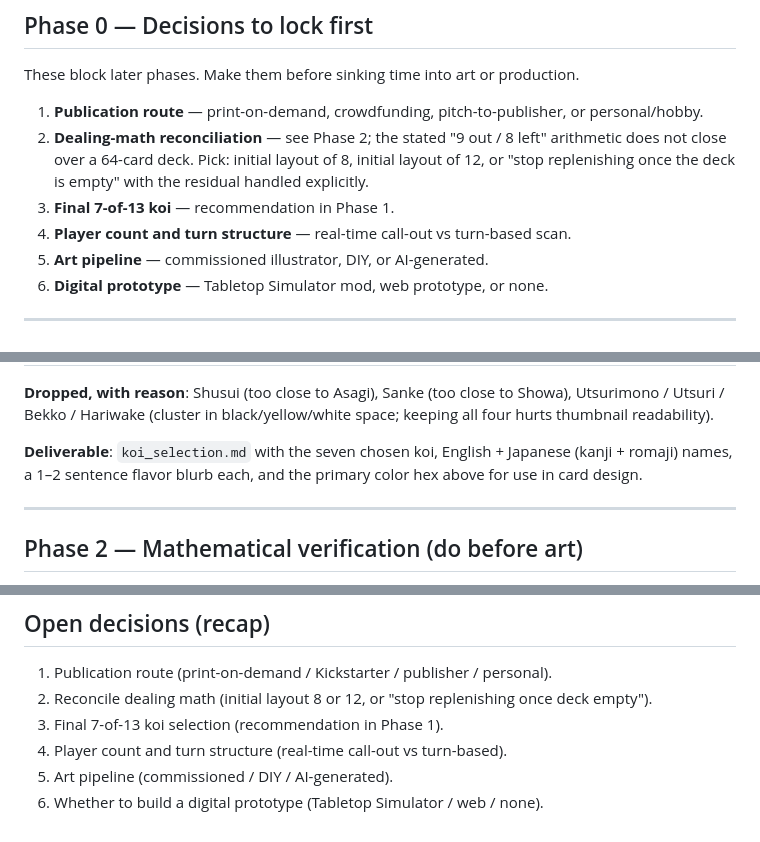
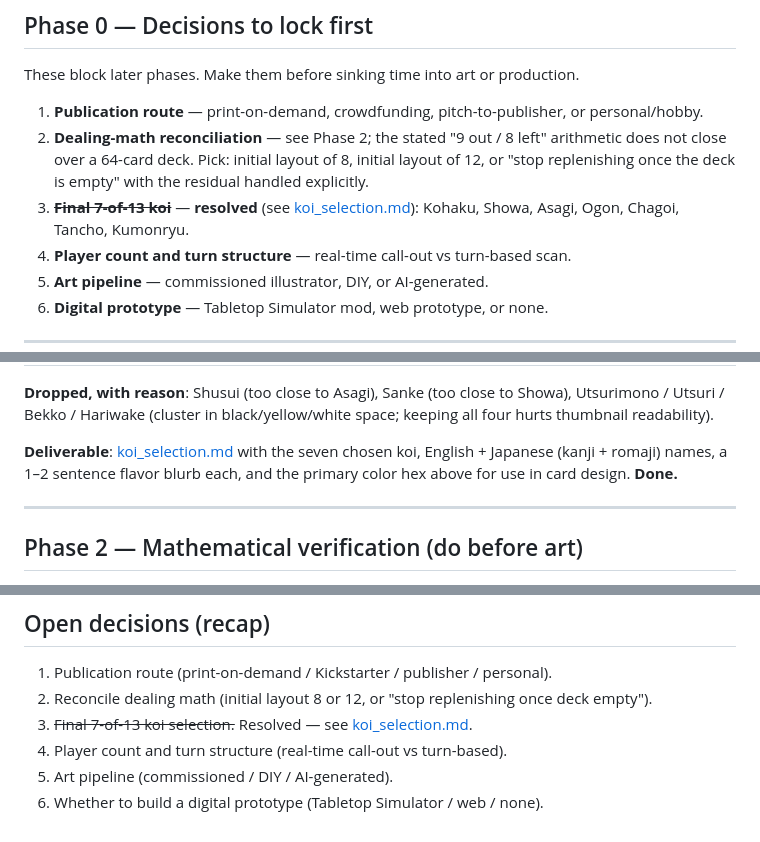
Before and after one commit to SmoothDragon/seven_koi, a Markdown page: PLAN.md, 3 parts joined by grey strips. GitHub-like rendering.

```diff
--- a/PLAN.md
+++ b/PLAN.md
@@ -12,7 +12,7 @@ These block later phases. Make them before sinking time into art or production.
 
 1. **Publication route** — print-on-demand, crowdfunding, pitch-to-publisher, or personal/hobby.
 2. **Dealing-math reconciliation** — see Phase 2; the stated "9 out / 8 left" arithmetic does not close over a 64-card deck. Pick: initial layout of 8, initial layout of 12, or "stop replenishing once the deck is empty" with the residual handled explicitly.
-3. **Final 7-of-13 koi** — recommendation in Phase 1.
+3. ~~**Final 7-of-13 koi**~~ — **resolved** (see [koi_selection.md](koi_selection.md)): Kohaku, Showa, Asagi, Ogon, Chagoi, Tancho, Kumonryu.
 4. **Player count and turn structure** — real-time call-out vs turn-based scan.
 5. **Art pipeline** — commissioned illustrator, DIY, or AI-generated.
 6. **Digital prototype** — Tabletop Simulator mod, web prototype, or none.
@@ -42,7 +42,7 @@ These block later phases. Make them before sinking time into art or production.
 
 **Dropped, with reason**: Shusui (too close to Asagi), Sanke (too close to Showa), Utsurimono / Utsuri / Bekko / Hariwake (cluster in black/yellow/white space; keeping all four hurts thumbnail readability).
 
-**Deliverable**: `koi_selection.md` with the seven chosen koi, English + Japanese (kanji + romaji) names, a 1–2 sentence flavor blurb each, and the primary color hex above for use in card design.
+**Deliverable**: [koi_selection.md](koi_selection.md) with the seven chosen koi, English + Japanese (kanji + romaji) names, a 1–2 sentence flavor blurb each, and the primary color hex above for use in card design. **Done.**
 
 ---
 
@@ -230,7 +230,7 @@ A short reference list of campaigns to study for pacing, video, reward tiers, an
 
 1. Publication route (print-on-demand / Kickstarter / publisher / personal).
 2. Reconcile dealing math (initial layout 8 or 12, or "stop replenishing once deck empty").
-3. Final 7-of-13 koi selection (recommendation in Phase 1).
+3. ~~Final 7-of-13 koi selection.~~ Resolved — see [koi_selection.md](koi_selection.md).
 4. Player count and turn structure (real-time call-out vs turn-based).
 5. Art pipeline (commissioned / DIY / AI-generated).
 6. Whether to build a digital prototype (Tabletop Simulator / web / none).
```
Also changed, not shown: CLAUDE.md (+2 -1 lines), koi_selection.md (added, +92 -0 lines).
